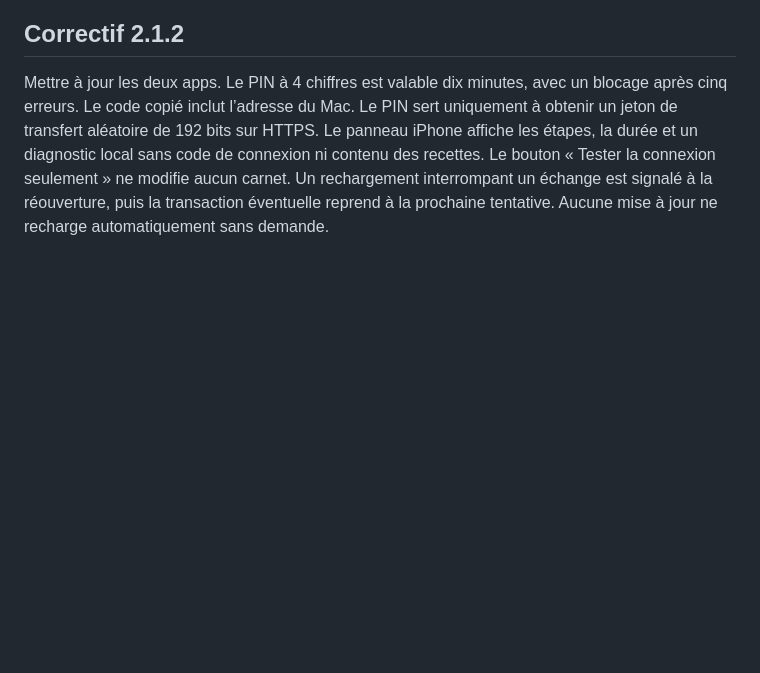
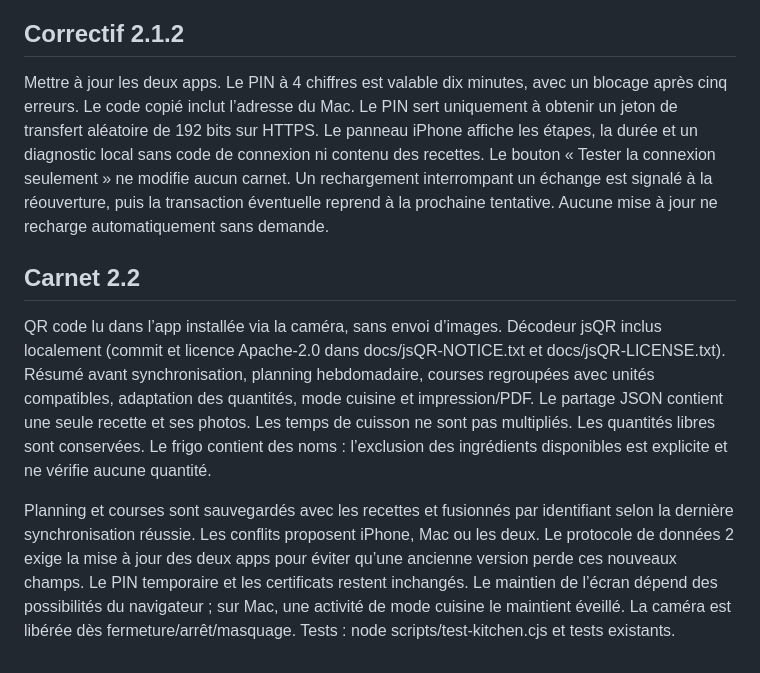
Before and after one commit to egaussem/carnet-cuisine, a Markdown page: README.md, the part around the change. Drawn GitHub-style; blank space fills up the shorter version.

Commit message:
Documenter les nouveautés de Carnet 2.2

```diff
--- a/README.md
+++ b/README.md
@@ -57,3 +57,9 @@ Tests : `node scripts/test-sync.cjs` et `node scripts/test-sync-flow.cjs`, en pl
 ## Correctif 2.1.2
 
 Mettre à jour les deux apps. Le PIN à 4 chiffres est valable dix minutes, avec un blocage après cinq erreurs. Le code copié inclut l’adresse du Mac. Le PIN sert uniquement à obtenir un jeton de transfert aléatoire de 192 bits sur HTTPS. Le panneau iPhone affiche les étapes, la durée et un diagnostic local sans code de connexion ni contenu des recettes. Le bouton « Tester la connexion seulement » ne modifie aucun carnet. Un rechargement interrompant un échange est signalé à la réouverture, puis la transaction éventuelle reprend à la prochaine tentative. Aucune mise à jour ne recharge automatiquement sans demande.
+
+## Carnet 2.2
+
+QR code lu dans l’app installée via la caméra, sans envoi d’images. Décodeur jsQR inclus localement (commit et licence Apache-2.0 dans docs/jsQR-NOTICE.txt et docs/jsQR-LICENSE.txt). Résumé avant synchronisation, planning hebdomadaire, courses regroupées avec unités compatibles, adaptation des quantités, mode cuisine et impression/PDF. Le partage JSON contient une seule recette et ses photos. Les temps de cuisson ne sont pas multipliés. Les quantités libres sont conservées. Le frigo contient des noms : l’exclusion des ingrédients disponibles est explicite et ne vérifie aucune quantité.
+
+Planning et courses sont sauvegardés avec les recettes et fusionnés par identifiant selon la dernière synchronisation réussie. Les conflits proposent iPhone, Mac ou les deux. Le protocole de données 2 exige la mise à jour des deux apps pour éviter qu’une ancienne version perde ces nouveaux champs. Le PIN temporaire et les certificats restent inchangés. Le maintien de l’écran dépend des possibilités du navigateur ; sur Mac, une activité de mode cuisine le maintient éveillé. La caméra est libérée dès fermeture/arrêt/masquage. Tests : node scripts/test-kitchen.cjs et tests existants.
```
